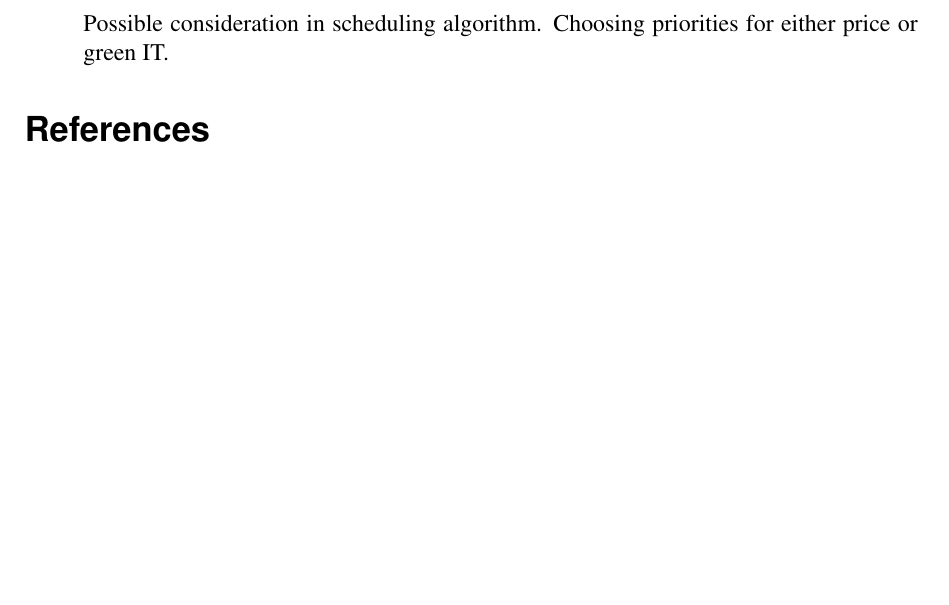
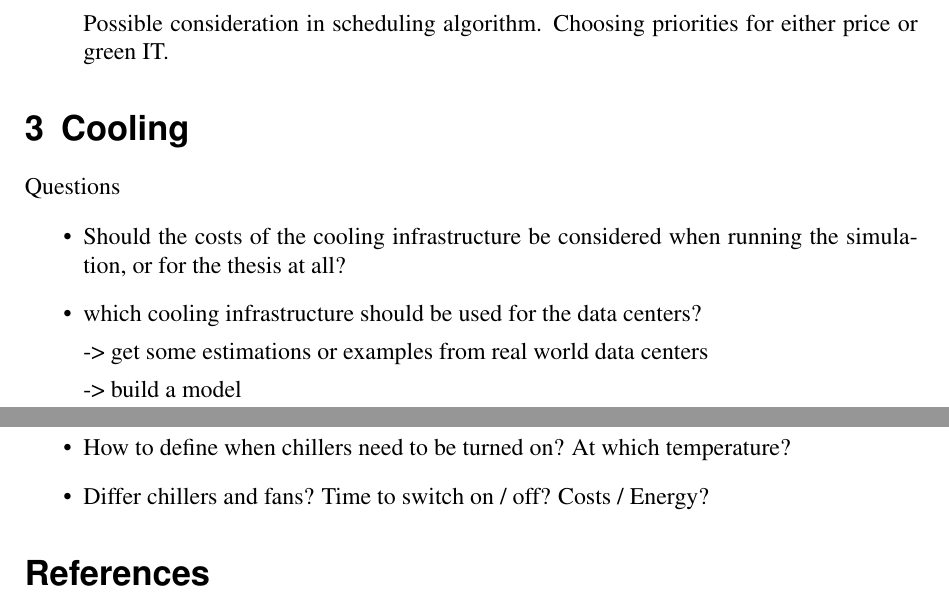
Before and after one commit to and2egg/diploma-thesis, a LaTeX document (Notes/Notes.tex): part of page 5 of 5 before the commit and two parts of pages 5 and 6 of 6 after it, the two joined at a grey line, cut so that both start at the same text, the shorter picture padded with empty space. Compiled offline with pdfLaTeX; the source files are stored in an older character set and shown here as Unicode; an older LaTeX class or package is replaced by its successor.

Commit message:
Adding some notes

```diff
--- a/Notes/Notes.tex
+++ b/Notes/Notes.tex
@@ -258,6 +270,29 @@ Model (Regression) trees are decision trees with linear regression functions at
 
 \end{itemize}
 
+
+\section{Cooling}
+
+Questions
+
+\begin{itemize}
+
+\item Should the costs of the cooling infrastructure be considered when running the simulation, or for the thesis at all?
+
+\item which cooling infrastructure should be used for the data centers?
+
+	-> get some estimations or examples from real world data centers
+
+	-> build a model
+
+\item How to define when chillers need to be turned on? At which temperature?
+
+\item Differ chillers and fans? Time to switch on / off? Costs / Energy?
+
+\end{itemize}
+
+
+
 \printbibliography
 
 
```
Also changed, not shown: Notes/Notes.tex (20 more changed lines).
